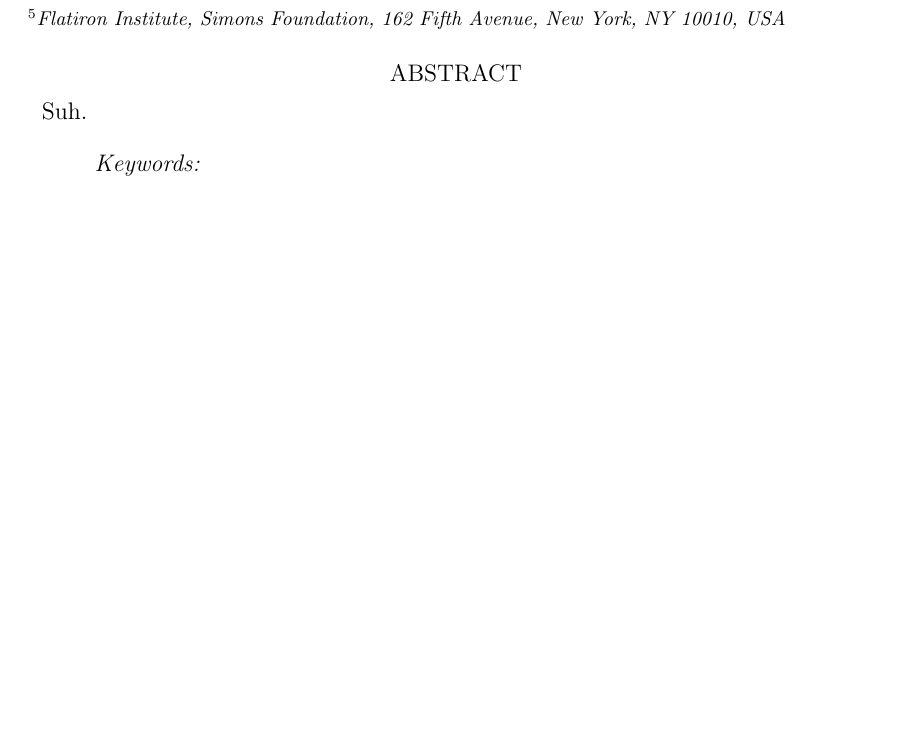
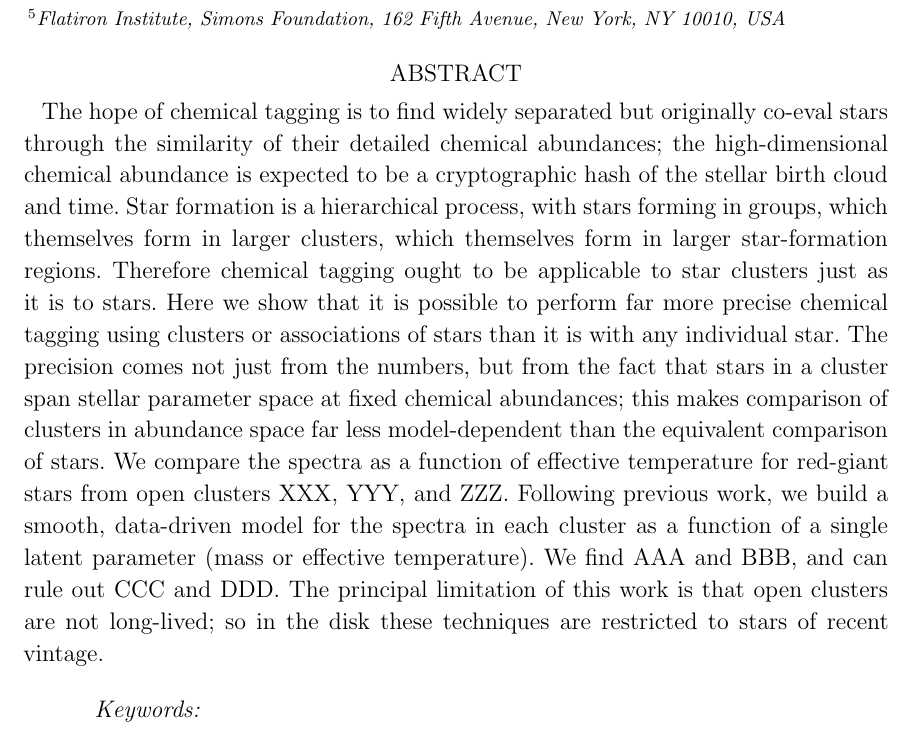
Before and after one commit to adrn/haiklu, a LaTeX paper (paper/clustersofclusters.tex): part of page 1 of 2, cut so that both start at the same text. Compiled offline with LaTeX, dvips and Ghostscript; a LaTeX package or settings file that is missing is left out.

Commit message:
abstract, baby

```diff
--- a/paper/clustersofclusters.tex
+++ b/paper/clustersofclusters.tex
@@ -48,11 +48,35 @@
                 New York, NY 10010, USA}
 
 \begin{abstract}
-Suh.
 % Context
+The hope of chemical tagging is to find widely separated but originally
+co-eval stars through the similarity of their detailed chemical abundances;
+the high-dimensional chemical abundance is expected to be a cryptographic
+hash of the stellar birth cloud and time.
+Star formation is a hierarchical process, with stars forming in
+groups, which themselves form in larger clusters, which themselves
+form in larger star-formation regions.
+Therefore chemical tagging ought to be applicable to star clusters
+just as it is to stars.
 % Aims
+Here we show that it is possible to perform far more precise chemical
+tagging using clusters or associations of stars than it is with any
+individual star.
+The precision comes not just from the numbers, but from the fact that
+stars in a cluster span stellar parameter space at fixed chemical
+abundances; this makes comparison of clusters in abundance space far
+less model-dependent than the equivalent comparison of stars.
 % Methods
+We compare the spectra as a function of effective temperature for
+red-giant stars from open clusters XXX, YYY, and ZZZ.
+Following previous work, we build a smooth, data-driven model for the
+spectra in each cluster as a function of a single latent parameter
+(mass or effective temperature).
 % Results
+We find AAA and BBB, and can rule out CCC and DDD.
+The principal limitation of this work is that open clusters are not
+long-lived; so in the disk these techniques are restricted to stars of
+recent vintage.
 \end{abstract}
 
 \keywords{
```
